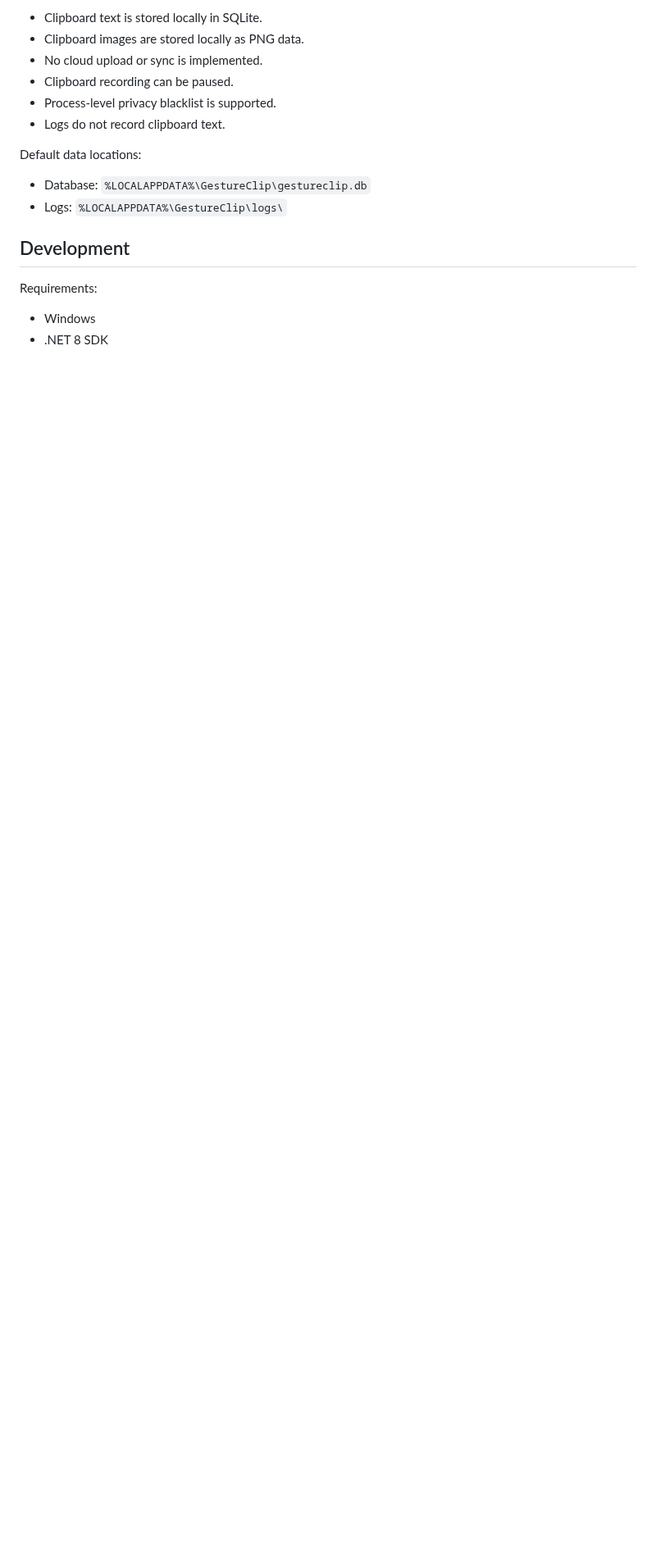
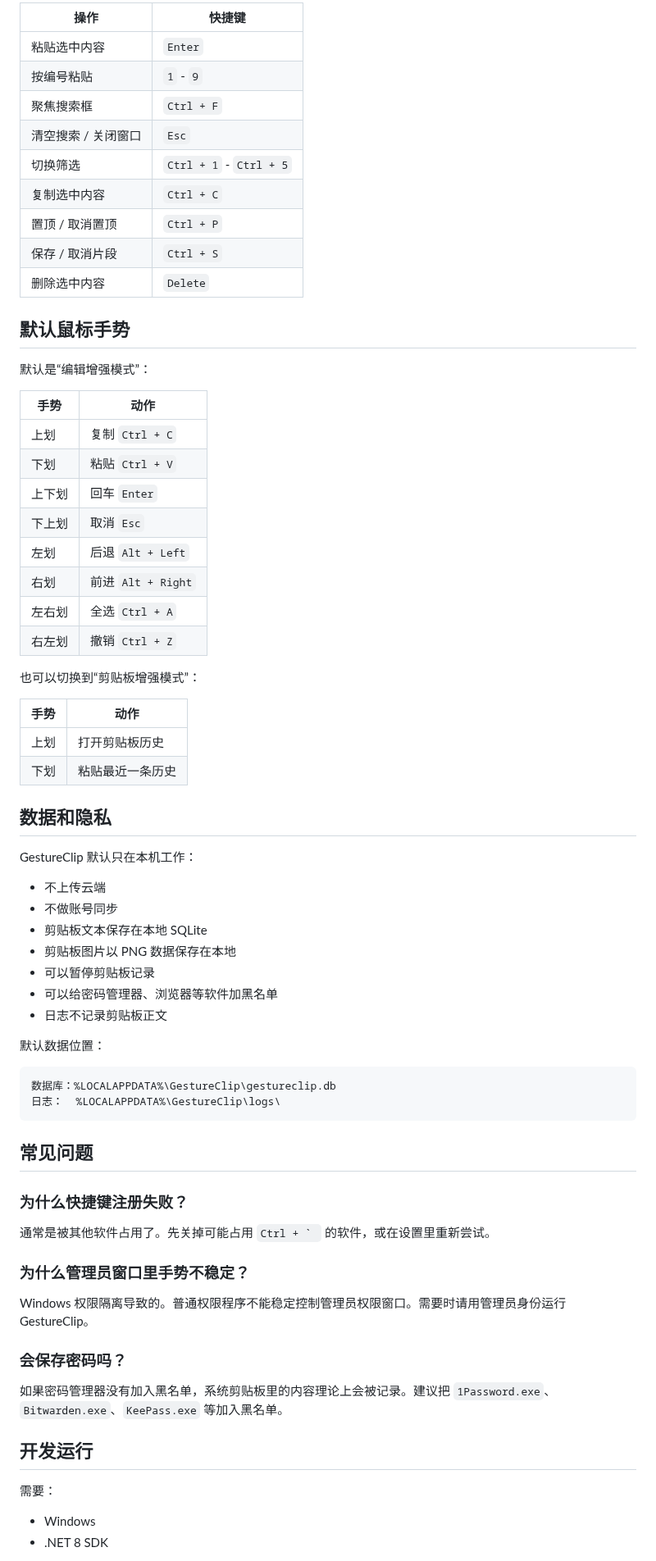
Before and after one commit to hhuhuwang-gif/GestureClip.App, a Markdown page: README.md, the part around one of its changes. Shown at 82% size. GitHub-like rendering; blank space fills up the shorter version.

````diff
--- a/README.md
+++ b/README.md
@@ -60,19 +54,74 @@ GestureClip is local-first:
 
-- Clipboard text is stored locally in SQLite.
-- Clipboard images are stored locally as PNG data.
-- No cloud upload or sync is implemented.
-- Clipboard recording can be paused.
-- Process-level privacy blacklist is supported.
-- Logs do not record clipboard text.
+| 操作 | 快捷键 |
+| --- | --- |
+| 粘贴选中内容 | `Enter` |
+| 按编号粘贴 | `1` - `9` |
+| 聚焦搜索框 | `Ctrl + F` |
+| 清空搜索 / 关闭窗口 | `Esc` |
+| 切换筛选 | `Ctrl + 1` - `Ctrl + 5` |
+| 复制选中内容 | `Ctrl + C` |
+| 置顶 / 取消置顶 | `Ctrl + P` |
+| 保存 / 取消片段 | `Ctrl + S` |
+| 删除选中内容 | `Delete` |
 
-Default data locations:
+## 默认鼠标手势
 
-- Database: `%LOCALAPPDATA%\GestureClip\gestureclip.db`
-- Logs: `%LOCALAPPDATA%\GestureClip\logs\`
+默认是“编辑增强模式”：
 
-## Development
+| 手势 | 动作 |
+| --- | --- |
+| 上划 | 复制 `Ctrl + C` |
+| 下划 | 粘贴 `Ctrl + V` |
+| 上下划 | 回车 `Enter` |
+| 下上划 | 取消 `Esc` |
+| 左划 | 后退 `Alt + Left` |
+| 右划 | 前进 `Alt + Right` |
+| 左右划 | 全选 `Ctrl + A` |
+| 右左划 | 撤销 `Ctrl + Z` |
 
-Requirements:
+也可以切换到“剪贴板增强模式”：
+
+| 手势 | 动作 |
+| --- | --- |
+| 上划 | 打开剪贴板历史 |
+| 下划 | 粘贴最近一条历史 |
+
+## 数据和隐私
+
+GestureClip 默认只在本机工作：
+
+- 不上传云端
+- 不做账号同步
+- 剪贴板文本保存在本地 SQLite
+- 剪贴板图片以 PNG 数据保存在本地
+- 可以暂停剪贴板记录
+- 可以给密码管理器、浏览器等软件加黑名单
+- 日志不记录剪贴板正文
+
+默认数据位置：
+
+```text
+数据库：%LOCALAPPDATA%\GestureClip\gestureclip.db
+日志：  %LOCALAPPDATA%\GestureClip\logs\
+```
+
+## 常见问题
+
+### 为什么快捷键注册失败？
+
+通常是被其他软件占用了。先关掉可能占用 ``Ctrl + ` `` 的软件，或在设置里重新尝试。
+
+### 为什么管理员窗口里手势不稳定？
+
+Windows 权限隔离导致的。普通权限程序不能稳定控制管理员权限窗口。需要时请用管理员身份运行 GestureClip。
+
+### 会保存密码吗？
+
+如果密码管理器没有加入黑名单，系统剪贴板里的内容理论上会被记录。建议把 `1Password.exe`、`Bitwarden.exe`、`KeePass.exe` 等加入黑名单。
+
+## 开发运行
+
+需要：
 
 - Windows
 - .NET 8 SDK
````
Also changed, not shown: other parts of README.md (+43 -71 lines), docs/images/gestureclip-icon.png (added), docs/images/gestureclip-preview.jpg (added).
